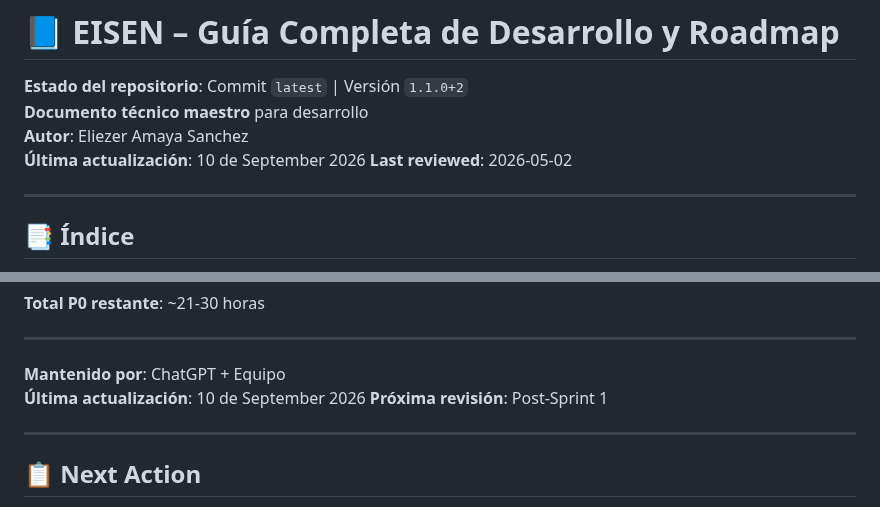
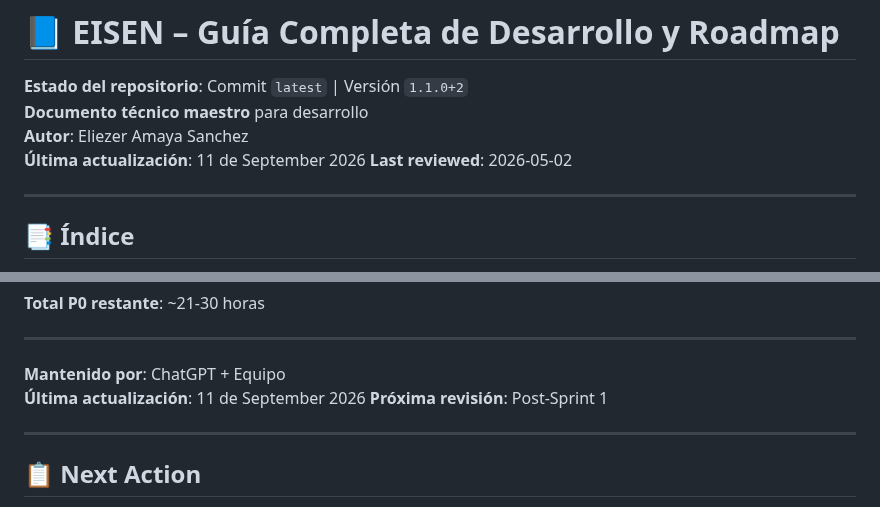
Before and after one commit to eliezeramaya/eisen, a Markdown page: docs/project_status.md, 2 parts joined by grey strips. GitHub-like rendering.

Commit message:
🤖 Auto-update project status [2026-09-11]
- Updated metrics and progress
- Automated daily update

```diff
--- a/docs/project_status.md
+++ b/docs/project_status.md
@@ -3,7 +3,7 @@
 **Estado del repositorio**: Commit `latest` | Versión `1.1.0+2`
 **Documento técnico maestro** para desarrollo
 **Autor**: Eliezer Amaya Sanchez
-**Última actualización**: 10 de September 2026
+**Última actualización**: 11 de September 2026
 **Last reviewed**: 2026-05-02
 
 ---
@@ -2730,7 +2730,7 @@ Este documento representa el estado completo del proyecto **Eisen** con las últ
 ---
 
 **Mantenido por**: ChatGPT + Equipo
-**Última actualización**: 10 de September 2026
+**Última actualización**: 11 de September 2026
 **Próxima revisión**: Post-Sprint 1
 
 ---
```
